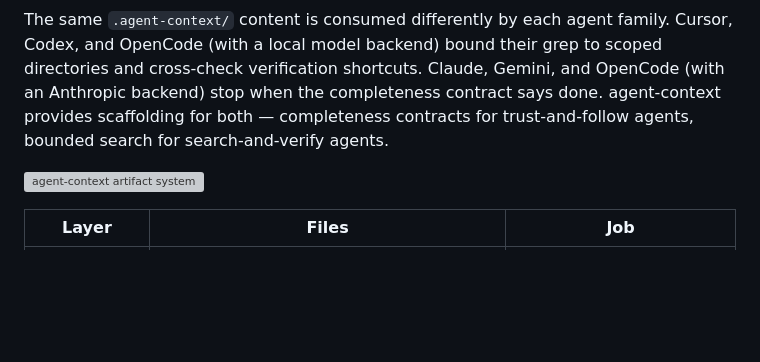
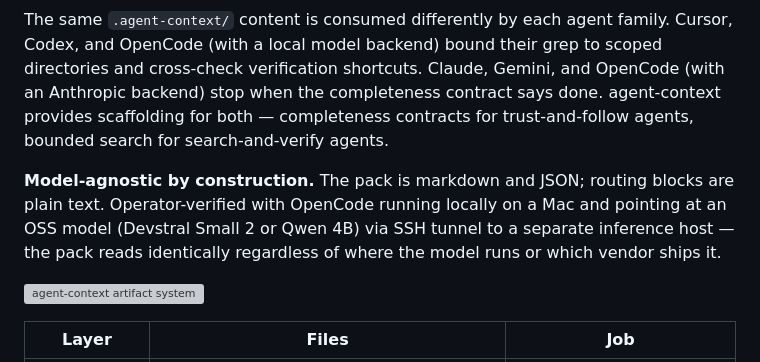
Before and after one commit to cote-star/agent-context, a Markdown page: README.md, the part around the change. GitHub-like rendering; blank space fills up the shorter version; grey boxes are pictures that could not be loaded.

Commit message:
docs(readme): add operator-verified OSS-model deployment callout
Strengthen the model-agnostic claim with a concrete operator-verified
deployment pattern. Adds one short paragraph at the end of the
Architecture section.

The pattern: OpenCode running locally on a Mac, model inference
running on a separate EC2 host (Devstral Small 2 or Qwen 4B via
Ollama), accessed through an SSH tunnel to 127.0.0.1:11434. The
pack content and routing blocks are plain text, so this works
identically to any vendor-hosted setup.

Framing: "operator-verified" — same posture as the May 2026 Cursor
evidence. First-hand operator confirmation rather than measured
experimental result. No correctness lift claimed; the point is that
the artifact format does not require a commercial frontier model.

Source for the deployment pattern:
~/sandbox/cheatsheets/ai/OPENCODE_LOCAL_AGENT_CHEATSHEET.md

Co-Authored-By: Claude Opus 4.7 (1M context) <noreply@anthropic.com>

```diff
--- a/README.md
+++ b/README.md
@@ -133,6 +133,8 @@ Trust-and-follow (Claude, Gemini, OpenCode w/ Anthropic backend)
 
 The same `.agent-context/` content is consumed differently by each agent family. Cursor, Codex, and OpenCode (with a local model backend) bound their grep to scoped directories and cross-check verification shortcuts. Claude, Gemini, and OpenCode (with an Anthropic backend) stop when the completeness contract says done. agent-context provides scaffolding for both — completeness contracts for trust-and-follow agents, bounded search for search-and-verify agents.
 
+**Model-agnostic by construction.** The pack is markdown and JSON; routing blocks are plain text. Operator-verified with OpenCode running locally on a Mac and pointing at an OSS model (Devstral Small 2 or Qwen 4B) via SSH tunnel to a separate inference host — the pack reads identically regardless of where the model runs or which vendor ships it.
+
 ![agent-context artifact system](docs/demos/cold-start-agent-context-hero.svg)
 
 | Layer | Files | Job |
```
